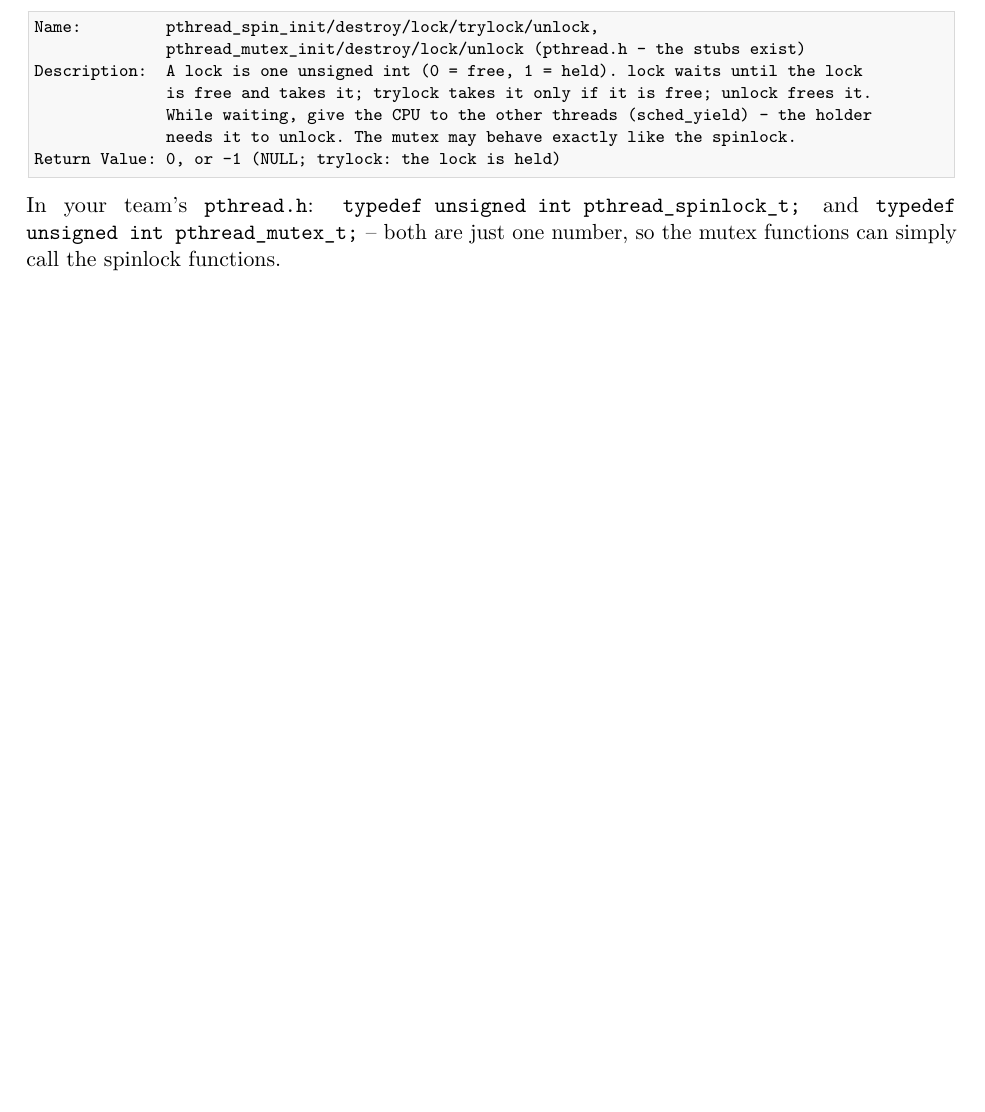
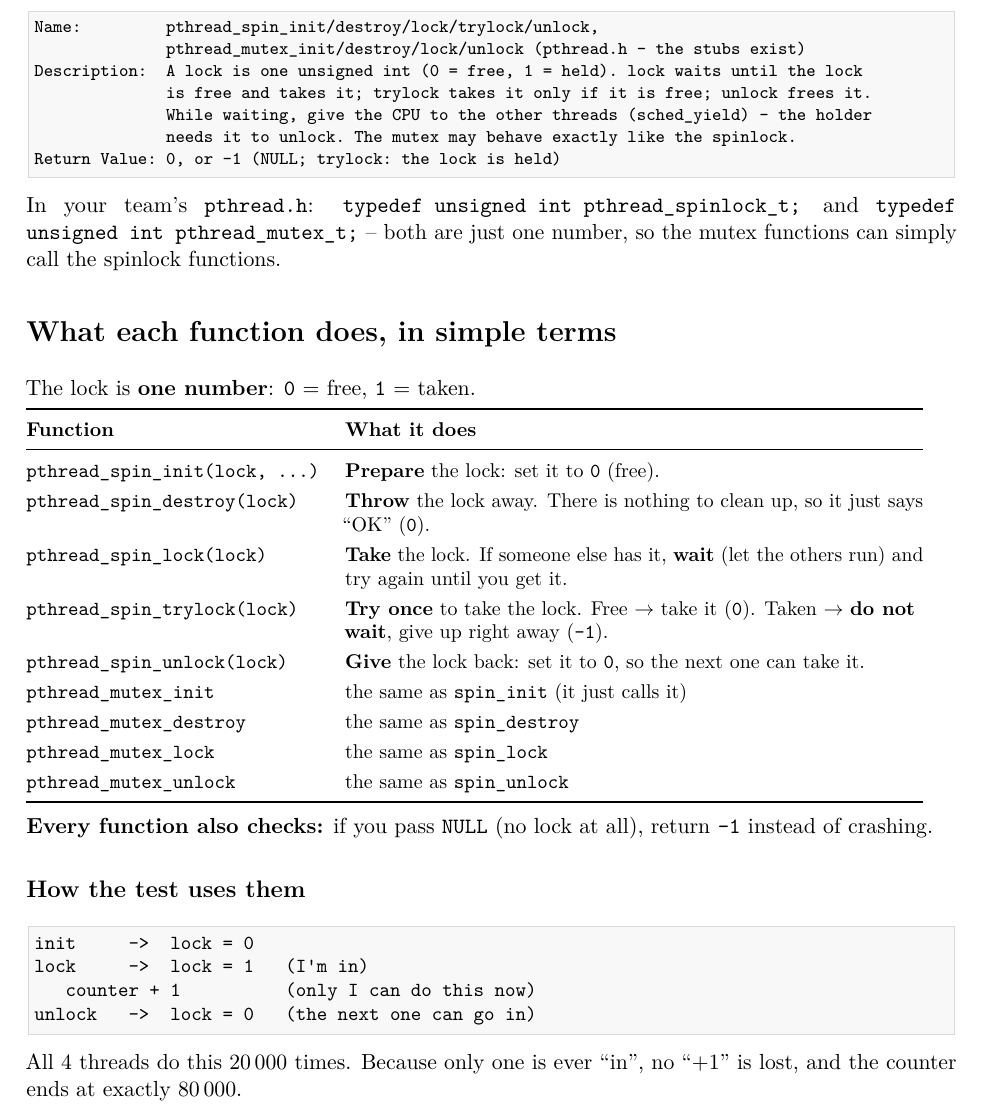
Before and after one commit to clemens-graf/os-preparation, a LaTeX document (2-ag-interviews/solutions/a1/15-spinlock/walkthrough.tex): part of page 4 of 9, cut so that both start at the same text, the shorter picture padded with empty space. Compiled offline with pdfLaTeX.

Commit message:
docs(ag): add a plain-language function table to the a1-15 walkthrough
Co-Authored-By: Claude Opus 5.5 <noreply@anthropic.com>

```diff
--- a/2-ag-interviews/solutions/a1/15-spinlock/walkthrough.tex
+++ b/2-ag-interviews/solutions/a1/15-spinlock/walkthrough.tex
@@ -163,6 +163,41 @@ Return Value: 0, or -1 (NULL; trylock: the lock is held)
 In your team's \file{pthread.h}: \code{typedef unsigned int pthread\_spinlock\_t;} and
 \code{typedef unsigned int pthread\_mutex\_t;} -- both are just one number, so the mutex functions
 can simply call the spinlock functions.
+
+\section*{What each function does, in simple terms}
+
+The lock is \textbf{one number}: \code{0} = free, \code{1} = taken.
+
+{\small
+\begin{tabular}{@{}L{5.2cm} L{10.2cm}@{}}
+\toprule
+\textbf{Function} & \textbf{What it does}\\\midrule
+\code{pthread\_spin\_init(lock, \ldots)} & \textbf{Prepare} the lock: set it to \code{0} (free).\\
+\code{pthread\_spin\_destroy(lock)} & \textbf{Throw} the lock away. There is nothing to clean up, so it just says ``OK'' (\code{0}).\\
+\code{pthread\_spin\_lock(lock)} & \textbf{Take} the lock. If someone else has it, \textbf{wait} (let the others run) and try again until you get it.\\
+\code{pthread\_spin\_trylock(lock)} & \textbf{Try once} to take the lock. Free $\to$ take it (\code{0}). Taken $\to$ \textbf{do not wait}, give up right away (\code{-1}).\\
+\code{pthread\_spin\_unlock(lock)} & \textbf{Give} the lock back: set it to \code{0}, so the next one can take it.\\
+\code{pthread\_mutex\_init} & the same as \code{spin\_init} (it just calls it)\\
+\code{pthread\_mutex\_destroy} & the same as \code{spin\_destroy}\\
+\code{pthread\_mutex\_lock} & the same as \code{spin\_lock}\\
+\code{pthread\_mutex\_unlock} & the same as \code{spin\_unlock}\\
+\bottomrule
+\end{tabular}}
+
+\smallskip
+\textbf{Every function also checks:} if you pass \code{NULL} (no lock at all), return \code{-1} instead of crashing.
+
+\subsection*{How the test uses them}
+
+\begin{lstlisting}[language={},basicstyle=\ttfamily\small]
+init     ->  lock = 0
+lock     ->  lock = 1   (I'm in)
+   counter + 1          (only I can do this now)
+unlock   ->  lock = 0   (the next one can go in)
+\end{lstlisting}
+
+All 4 threads do this 20\,000 times. Because only one is ever ``in'', no ``+1'' is lost, and the counter
+ends at exactly 80\,000.
 
 \section*{The order: 8 steps, two files}
 
```
Also changed, not shown: 2-ag-interviews/solutions/a1/15-spinlock/walkthrough.pdf.
